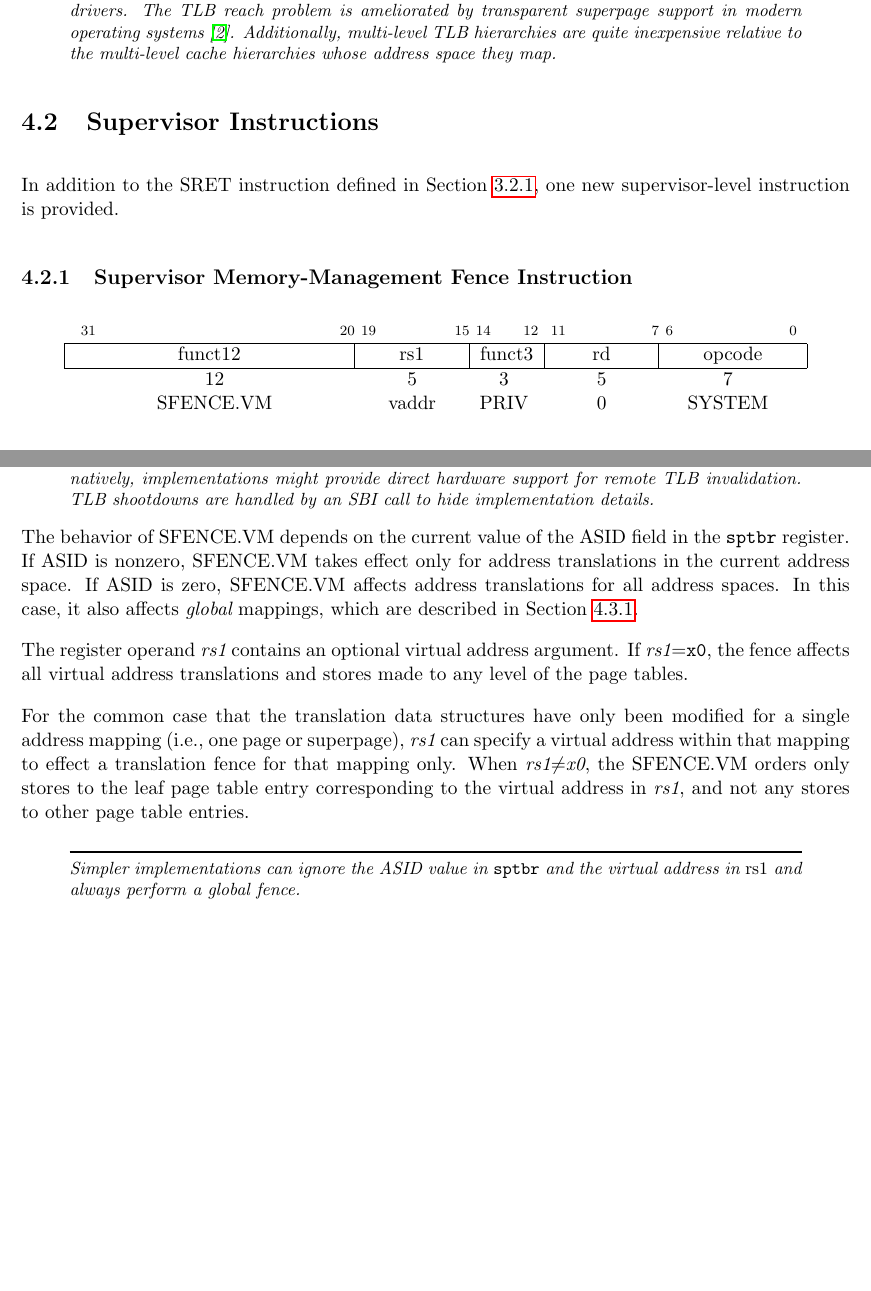
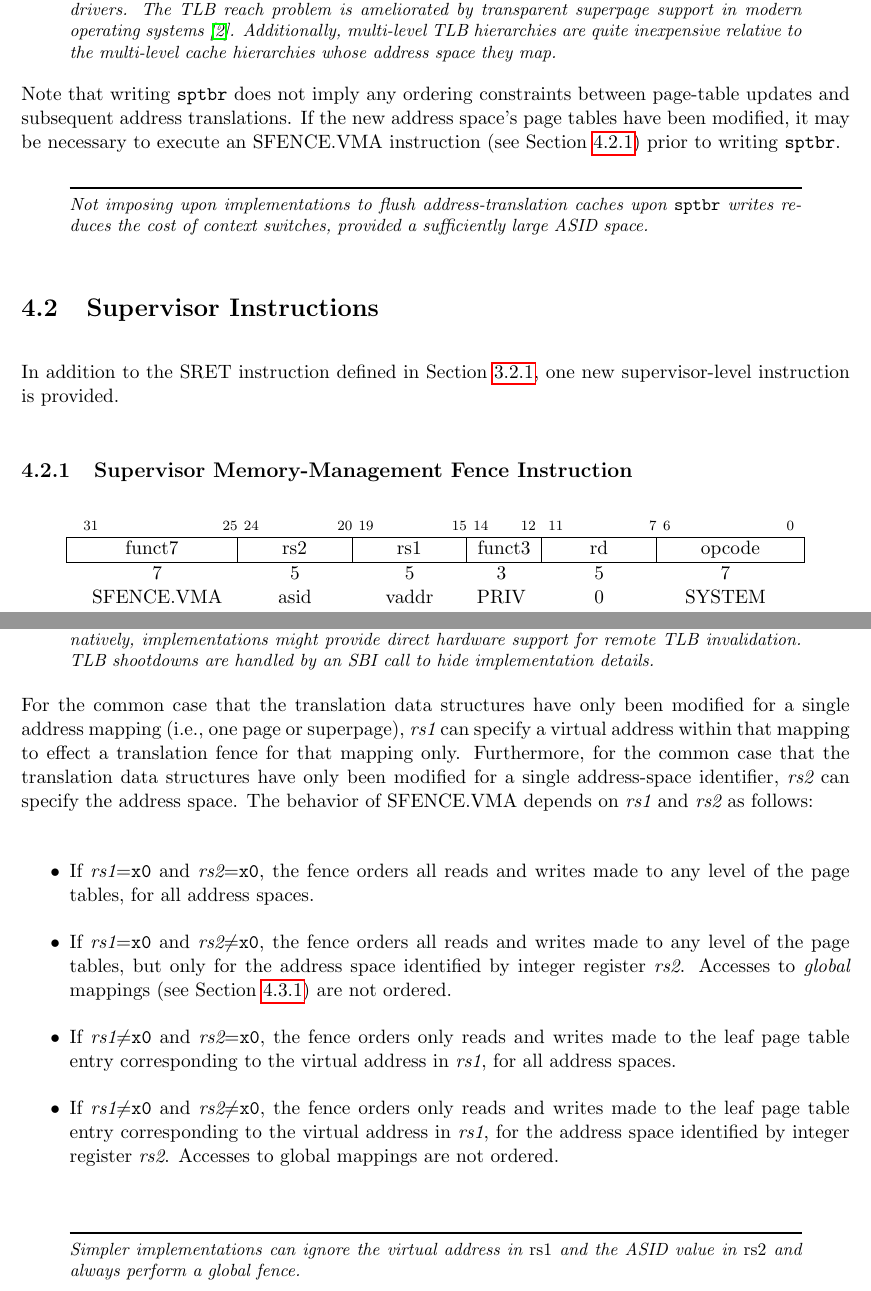
Before and after one commit to riscv/riscv-isa-manual, a LaTeX thesis (src/riscv-privileged.tex, which reads src/supervisor.tex): two parts of pages 57 and 58 of 83, joined at a grey line, cut so that both start at the same text, the shorter picture padded with empty space. Compiled offline with pdfLaTeX.

Commit message:
First draft of SFENCE.VMA
See #4

```diff
--- a/src/supervisor.tex
+++ b/src/supervisor.tex
@@ -573,6 +580,18 @@ multi-level TLB hierarchies are quite inexpensive relative to the
 multi-level cache hierarchies whose address space they map.
 \end{commentary}
 
+Note that writing {\tt sptbr} does not imply any ordering constraints
+between page-table updates and subsequent address translations.
+If the new address space's page tables have been modified, it may be
+necessary to execute an SFENCE.VMA instruction
+(see Section~\ref{sec:sfence.vma}) prior to writing {\tt sptbr}.
+
+\begin{commentary}
+Not imposing upon implementations to flush address-translation caches
+upon {\tt sptbr} writes reduces the cost of context switches, provided
+a sufficiently large ASID space.
+\end{commentary}
+
 \section{Supervisor Instructions}
 
 In addition to the SRET instruction defined in
@@ -580,26 +599,28 @@ Section~\ref{otherpriv}, one new supervisor-level instruction is
 provided.
 
 \subsection{Supervisor Memory-Management Fence Instruction}
-\label{sec:sfence.vm}
+\label{sec:sfence.vma}
 
 \vspace{-0.2in}
 \begin{center}
-\begin{tabular}{M@{}R@{}F@{}R@{}S}
+\begin{tabular}{O@{}R@{}R@{}F@{}R@{}S}
 \\
-\instbitrange{31}{20} &
+\instbitrange{31}{25} &
+\instbitrange{24}{20} &
 \instbitrange{19}{15} &
 \instbitrange{14}{12} &
 \instbitrange{11}{7} &
 \instbitrange{6}{0} \\
 \hline
-\multicolumn{1}{|c|}{funct12} &
+\multicolumn{1}{|c|}{funct7} &
+\multicolumn{1}{c|}{rs2} &
 \multicolumn{1}{c|}{rs1} &
 \multicolumn{1}{c|}{funct3} &
 \multicolumn{1}{c|}{rd} &
 \multicolumn{1}{c|}{opcode} \\
 \hline
-12 & 5 & 3 & 5 & 7 \\
-SFENCE.VM   & vaddr & PRIV & 0 & SYSTEM \\
+7 & 5 & 5 & 3 & 5 & 7 \\
+SFENCE.VMA & asid & vaddr & PRIV & 0 & SYSTEM \\
 \end{tabular}
 \end{center}
 
@@ -637,28 +658,36 @@ invalidation.  TLB shootdowns are handled by an SBI call to hide
 implementation details.
 \end{commentary}
 
-The behavior of SFENCE.VM depends on the current value of the ASID field in
-the {\tt sptbr} register.  If ASID is nonzero, SFENCE.VM takes effect only for
-address translations in the current address space.  If ASID is zero,
-SFENCE.VM affects address translations for all address spaces.  In this case,
-it also affects {\em global} mappings, which are described in
-Section~\ref{sec:translation}.
+For the common case that the translation data structures have only been
+modified for a single address mapping (i.e., one page or superpage), {\em rs1}
+can specify a virtual address within that mapping to effect a translation
+fence for that mapping only.  Furthermore, for the common case that the
+translation data structures have only been modified for a single address-space
+identifier, {\em rs2} can specify the address space.  The behavior of
+SFENCE.VMA depends on {\em rs1} and {\em rs2} as follows:
 
-The register operand {\em rs1} contains an optional virtual address
-argument.  If {\em rs1}={\tt x0}, the fence affects all virtual
-address translations and stores made to any level of the page tables.
-
-For the common case that the translation data structures have only
-been modified for a single address mapping (i.e., one page or superpage),
-{\em rs1} can specify a virtual address within
-that mapping to effect a translation fence for that mapping only.
-When {\em rs1}$\neq${\em x0}, the SFENCE.VM orders only stores to the
-leaf page table entry corresponding to the virtual address in {\em rs1},
-and not any stores to other page table entries.
+\begin{itemize}
+\item If {\em rs1}={\tt x0} and {\em rs2}={\tt x0}, the fence orders all
+      reads and writes made to any level of the page tables, for all
+      address spaces.
+\item If {\em rs1}={\tt x0} and {\em rs2}$\neq${\tt x0}, the fence orders
+      all reads and writes made to any level of the page tables, but only
+      for the address space identified by integer register {\em rs2}.
+      Accesses to {\em global} mappings (see Section~\ref{sec:translation})
+      are not ordered.
+\item If {\em rs1}$\neq${\tt x0} and {\em rs2}={\tt x0}, the fence orders
+      only reads and writes made to the leaf page table entry corresponding
+      to the virtual address in {\em rs1}, for all address spaces.
+\item If {\em rs1}$\neq${\tt x0} and {\em rs2}$\neq${\tt x0}, the fence
+      orders only reads and writes made to the leaf page table entry
+      corresponding to the virtual address in {\em rs1}, for the address
+      space identified by integer register {\em rs2}.
+      Accesses to global mappings are not ordered.
+\end{itemize}
 
 \begin{commentary}
-Simpler implementations can ignore the ASID value in {\tt sptbr} and the
-virtual address in {\em rs1} and always perform a global fence.
+Simpler implementations can ignore the virtual address in {\em rs1} and
+the ASID value in {\em rs2} and always perform a global fence.
 \end{commentary}
 
 \section{Sv32: Page-Based 32-bit Virtual-Memory Systems}
```
Also changed, not shown: src/priv-instr-table.tex (+13 -7 lines), src/supervisor.tex (136 more changed lines).
